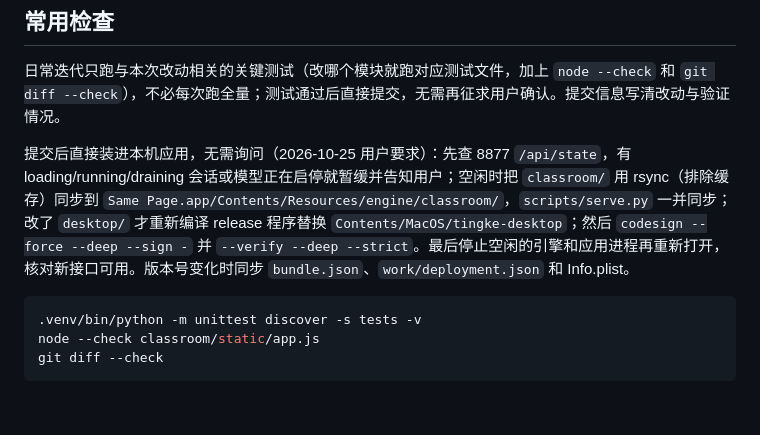
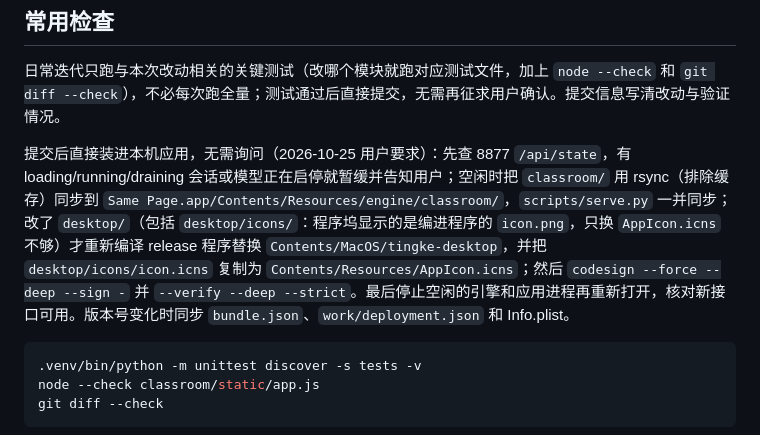
Before and after one commit to kairos-111/same-page, a Markdown page: AGENTS.md, the part around the change. GitHub-like rendering; blank space fills up the shorter version.

Commit message:
Note that icon changes need a shell rebuild to reach the Dock
The running app's Dock icon comes from icon.png compiled into the desktop
binary, not only from AppIcon.icns. The Dock now shows the new icon after
rebuilding and reinstalling the shell.

````diff
--- a/AGENTS.md
+++ b/AGENTS.md
@@ -27,7 +27,7 @@
 
 日常迭代只跑与本次改动相关的关键测试（改哪个模块就跑对应测试文件，加上 `node --check` 和 `git diff --check`），不必每次跑全量；测试通过后直接提交，无需再征求用户确认。提交信息写清改动与验证情况。
 
-提交后直接装进本机应用，无需询问（2026-10-25 用户要求）：先查 8877 `/api/state`，有 loading/running/draining 会话或模型正在启停就暂缓并告知用户；空闲时把 `classroom/` 用 rsync（排除缓存）同步到 `Same Page.app/Contents/Resources/engine/classroom/`，`scripts/serve.py` 一并同步；改了 `desktop/` 才重新编译 release 程序替换 `Contents/MacOS/tingke-desktop`；然后 `codesign --force --deep --sign -` 并 `--verify --deep --strict`。最后停止空闲的引擎和应用进程再重新打开，核对新接口可用。版本号变化时同步 `bundle.json`、`work/deployment.json` 和 Info.plist。
+提交后直接装进本机应用，无需询问（2026-10-25 用户要求）：先查 8877 `/api/state`，有 loading/running/draining 会话或模型正在启停就暂缓并告知用户；空闲时把 `classroom/` 用 rsync（排除缓存）同步到 `Same Page.app/Contents/Resources/engine/classroom/`，`scripts/serve.py` 一并同步；改了 `desktop/`（包括 `desktop/icons/`：程序坞显示的是编进程序的 `icon.png`，只换 `AppIcon.icns` 不够）才重新编译 release 程序替换 `Contents/MacOS/tingke-desktop`，并把 `desktop/icons/icon.icns` 复制为 `Contents/Resources/AppIcon.icns`；然后 `codesign --force --deep --sign -` 并 `--verify --deep --strict`。最后停止空闲的引擎和应用进程再重新打开，核对新接口可用。版本号变化时同步 `bundle.json`、`work/deployment.json` 和 Info.plist。
 
 ```sh
 .venv/bin/python -m unittest discover -s tests -v
````
